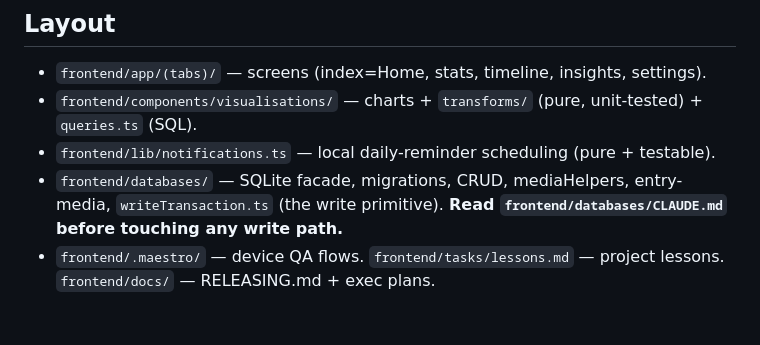
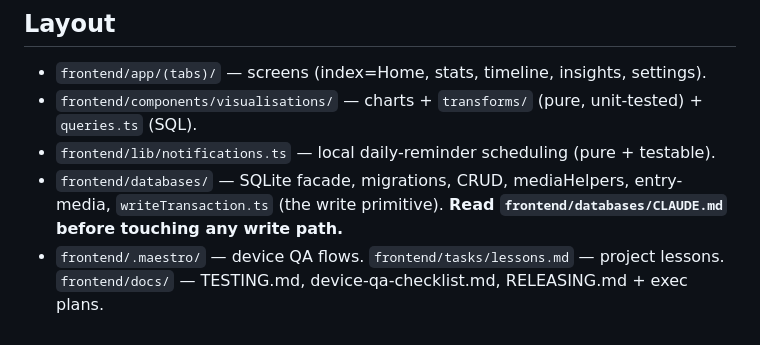
Before and after one commit to Antimatter543/mood-tracker, a Markdown page: CLAUDE.md, the part around the change. Rendered like a GitHub page.

Commit message:
docs(claude): list the new docs in the layout section
Co-Authored-By: Claude Sonnet 5.5 <noreply@anthropic.com>
Claude-Session: https://claude.ai/code/session_014F1EMiSZiHjdLoLz6seShS

```diff
--- a/CLAUDE.md
+++ b/CLAUDE.md
@@ -296,4 +296,4 @@ drops x86/x86_64 emulator libs) **+ R8 minify + resource shrink** (`expo-build-p
 - `frontend/lib/notifications.ts` — local daily-reminder scheduling (pure + testable).
 - `frontend/databases/` — SQLite facade, migrations, CRUD, mediaHelpers, entry-media, `writeTransaction.ts`
   (the write primitive). **Read `frontend/databases/CLAUDE.md` before touching any write path.**
-- `frontend/.maestro/` — device QA flows. `frontend/tasks/lessons.md` — project lessons. `frontend/docs/` — RELEASING.md + exec plans.
+- `frontend/.maestro/` — device QA flows. `frontend/tasks/lessons.md` — project lessons. `frontend/docs/` — TESTING.md, device-qa-checklist.md, RELEASING.md + exec plans.
```
